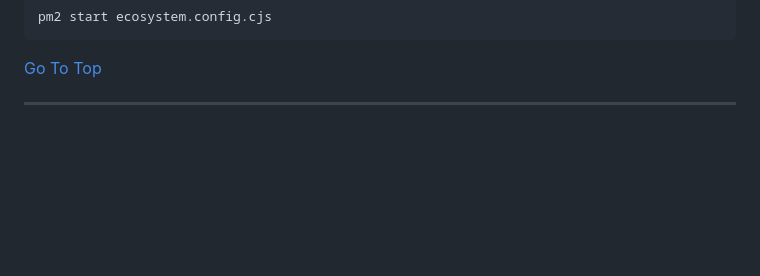
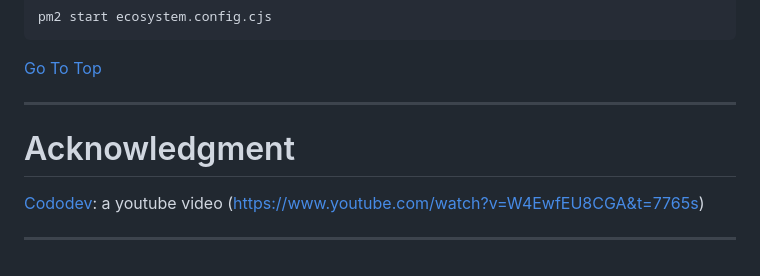
Before and after one commit to Yadnesh-Ranshevare/express-backend, a Markdown page: basics/node-1M-RPS/readme.md, the part around the change. Drawn GitHub-style; blank space fills up the shorter version.

Commit message:
added acknowledgment

```diff
--- a/basics/node-1M-RPS/readme.md
+++ b/basics/node-1M-RPS/readme.md
@@ -591,3 +591,8 @@ pm2 start ecosystem.config.cjs
 [Go To Top](#content)
 
 ---
+# Acknowledgment
+
+[Cododev](https://www.youtube.com/@Cododev): a youtube video (https://www.youtube.com/watch?v=W4EwfEU8CGA&t=7765s)
+
+---
```
